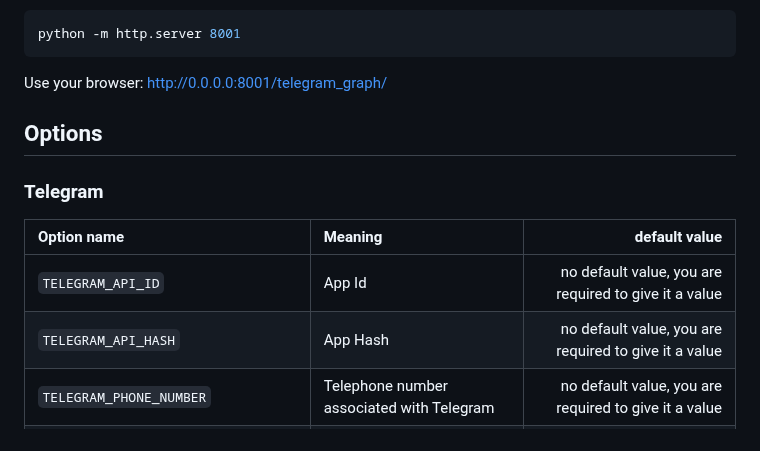
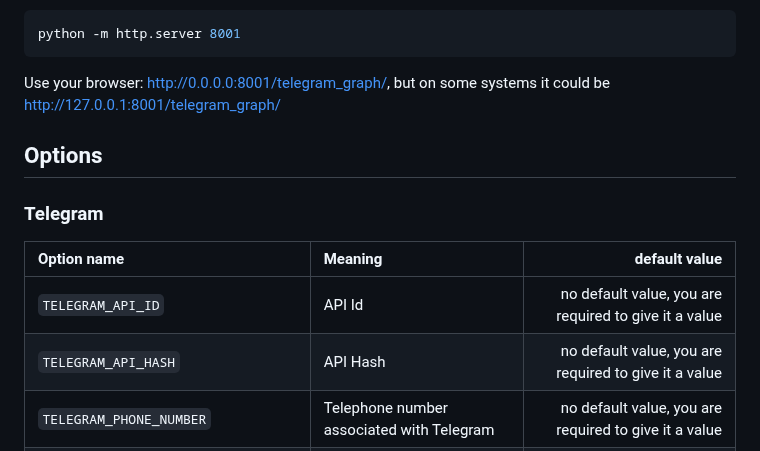
Before and after one commit to giovabal/TNExp, a Markdown page: README.md, the part around one of its changes. GitHub-like rendering.

Commit message:
a few more instructions, again

````diff
--- a/README.md
+++ b/README.md
@@ -71,7 +71,7 @@ When you have drawn the graph, you can see it by entering the `graph` directory
 python -m http.server 8001
 ```
 
-Use your browser: [http://0.0.0.0:8001/telegram_graph/](http://0.0.0.0:8001/telegram_graph/)
+Use your browser: [http://0.0.0.0:8001/telegram_graph/](http://0.0.0.0:8001/telegram_graph/), but on some systems it could be [http://127.0.0.1:8001/telegram_graph/](http://127.0.0.1:8001/telegram_graph/)
 
 
 ## Options
@@ -80,8 +80,8 @@ Use your browser: [http://0.0.0.0:8001/telegram_graph/](http://0.0.0.0:8001/tele
 
 | Option name | Meaning | default value |
 | :---------- | :------ | ------------: |
-| `TELEGRAM_API_ID` | App Id | no default value, you are required to give it a value |
-| `TELEGRAM_API_HASH` | App Hash | no default value, you are required to give it a value |
+| `TELEGRAM_API_ID` | API Id | no default value, you are required to give it a value |
+| `TELEGRAM_API_HASH` | API Hash | no default value, you are required to give it a value |
 | `TELEGRAM_PHONE_NUMBER` | Telephone number associated with Telegram | no default value, you are required to give it a value |
 | `TELEGRAM_CRAWLER_GRACE_TIME` | time to wait between requests, in seconds | 1 |
 | `TELEGRAM_CRAWLER_DOWNLOAD_IMAGES` | downloading images from messages | False |
````
Also changed, not shown: other parts of README.md (+1 -1 lines).
